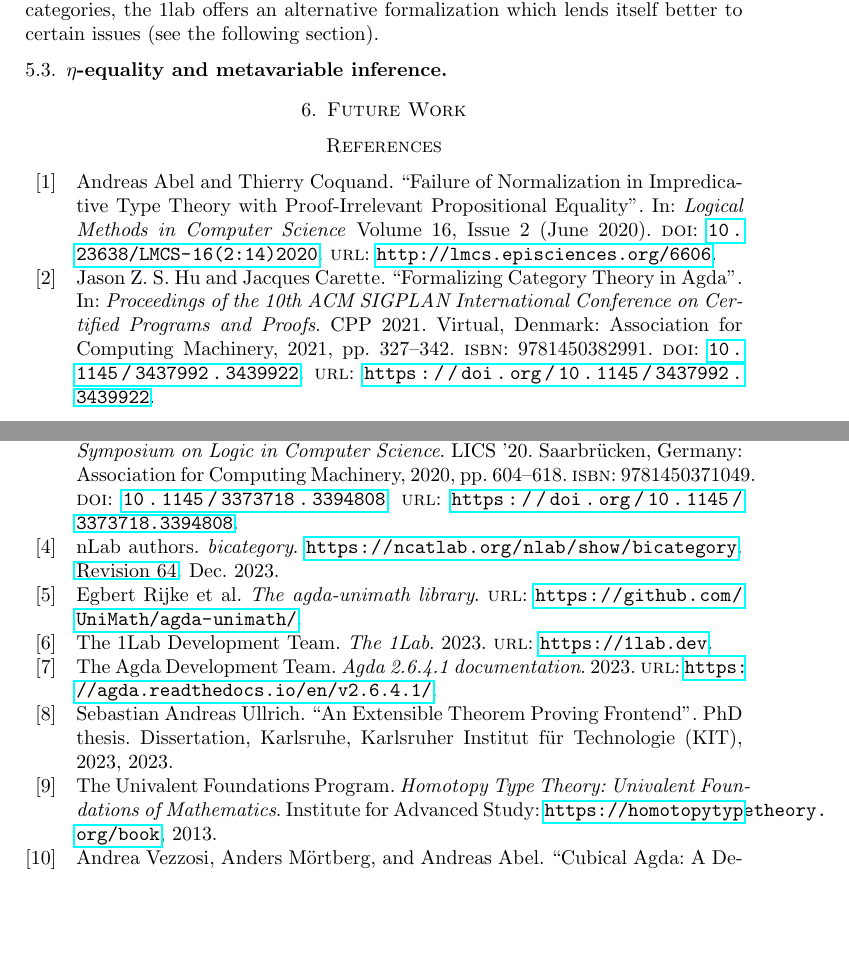
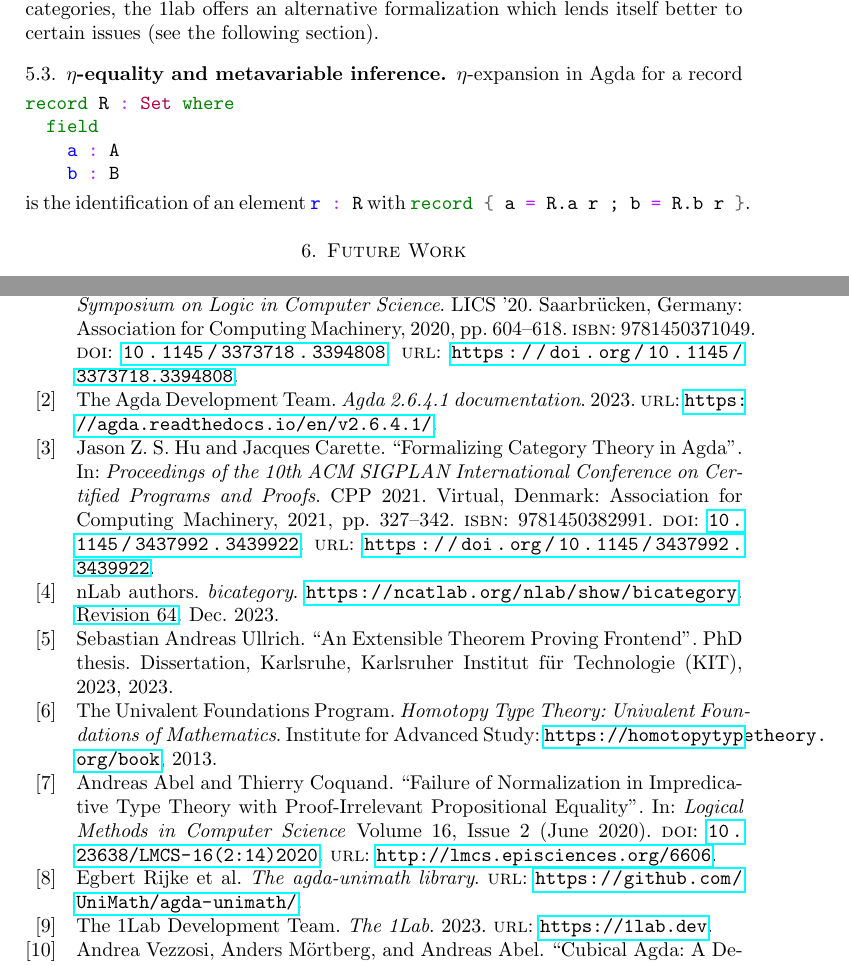
Before and after one commit to 4e554c4c/monads-comonads, a LaTeX paper (doc/report.tex): two parts of pages 3 and 4 of 4, joined at a grey line, cut so that both start at the same text, the shorter picture padded with empty space. Compiled offline with pdfLaTeX.

Commit message:
progress

```diff
--- a/doc/report.tex
+++ b/doc/report.tex
@@ -13,10 +13,12 @@
 \usepackage{tikz-cd}
 \usepackage{manfnt}
 \usepackage{cleveref}
+\usepackage{minted}
 %\usepackage{txfonts} %\multimapinv, etc
 \usepackage[
   backend=biber,
   style=numeric,
+  sorting=none,
 ]{biblatex}
 \usepackage{tangle}
 \tgColours{F5A3A3,F5CCA3,F5F5A3,CCF5A3,A3F5A3,A3F5CC,A3F5F5,A3CCF5,A3A3F5,CCA3F5,F5A3F5,F5A3CC}
@@ -166,5 +168,14 @@ Unimath\cite{agda:unimath} is a large formalization of mathematics in univalant
 The 1lab\cite{agda:1lab} is an implementation of mathematics in cubical Agda (see Vezzosi, M\"{o}rtberg and Abel\cite{agda:cubical}). While not as developed as either unimath or agda-categories, the 1lab offers an alternative formalization which lends itself better to certain issues (see the following section).
 
 \subsection{$\eta$-equality and metavariable inference}
+$\eta$-expansion in Agda for a record
+\begin{minted}{agda}
+record R : Set where
+  field
+    a : A
+    b : B
+\end{minted}
+is the identification of an element \mintinline{agda}{r : R} with \mintinline{agda}{record { a = R.a r ; b = R.b r }}.
+
 
 \section{Future Work}
```
Also changed, not shown: doc/report.tex (1 more changed lines).
